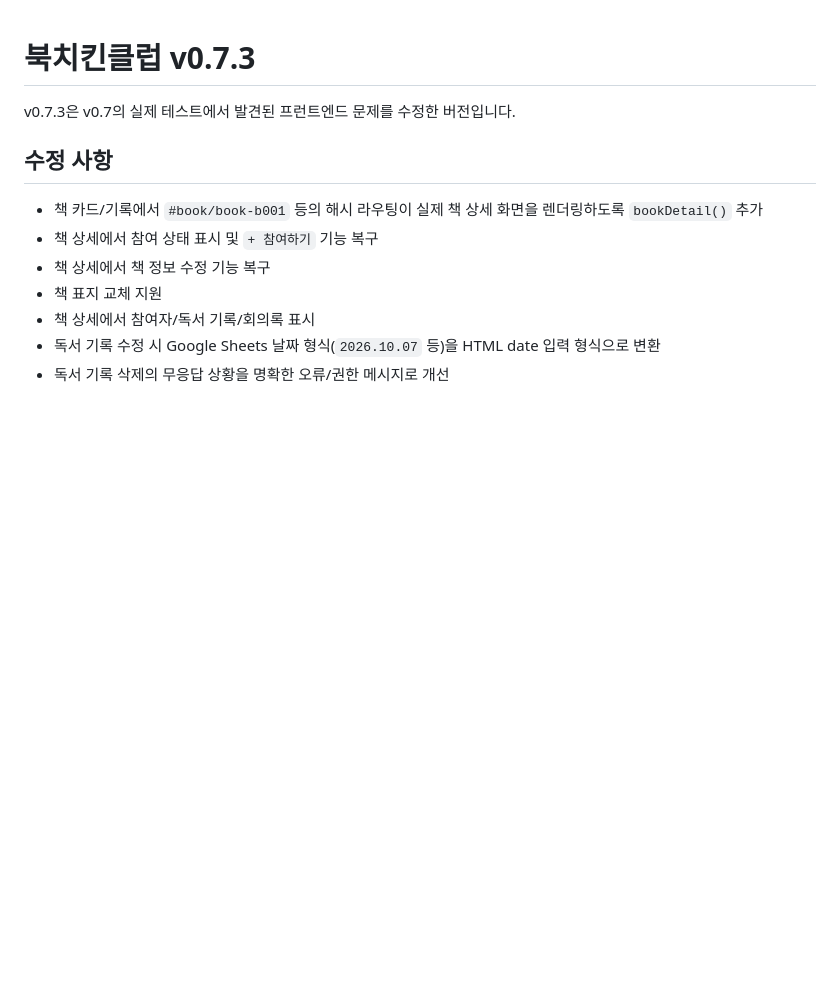
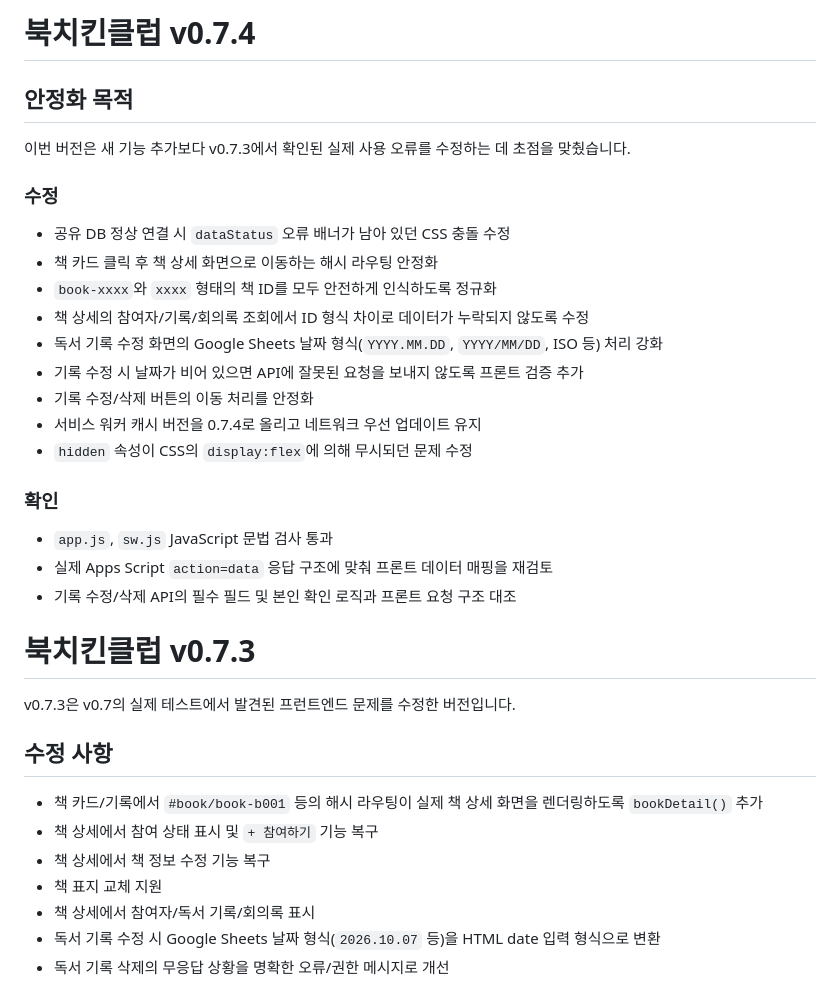
Before and after one commit to ssaron33/bookchickenclub, a Markdown page: README.md, the part around the change. Rendered like a GitHub page; blank space fills up the shorter version.

```diff
--- a/README.md
+++ b/README.md
@@ -1,3 +1,25 @@
+# 북치킨클럽 v0.7.4
+
+## 안정화 목적
+이번 버전은 새 기능 추가보다 v0.7.3에서 확인된 실제 사용 오류를 수정하는 데 초점을 맞췄습니다.
+
+### 수정
+- 공유 DB 정상 연결 시 `dataStatus` 오류 배너가 남아 있던 CSS 충돌 수정
+- 책 카드 클릭 후 책 상세 화면으로 이동하는 해시 라우팅 안정화
+- `book-xxxx`와 `xxxx` 형태의 책 ID를 모두 안전하게 인식하도록 정규화
+- 책 상세의 참여자/기록/회의록 조회에서 ID 형식 차이로 데이터가 누락되지 않도록 수정
+- 독서 기록 수정 화면의 Google Sheets 날짜 형식(`YYYY.MM.DD`, `YYYY/MM/DD`, ISO 등) 처리 강화
+- 기록 수정 시 날짜가 비어 있으면 API에 잘못된 요청을 보내지 않도록 프론트 검증 추가
+- 기록 수정/삭제 버튼의 이동 처리를 안정화
+- 서비스 워커 캐시 버전을 0.7.4로 올리고 네트워크 우선 업데이트 유지
+- `hidden` 속성이 CSS의 `display:flex`에 의해 무시되던 문제 수정
+
+### 확인
+- `app.js`, `sw.js` JavaScript 문법 검사 통과
+- 실제 Apps Script `action=data` 응답 구조에 맞춰 프론트 데이터 매핑을 재검토
+- 기록 수정/삭제 API의 필수 필드 및 본인 확인 로직과 프론트 요청 구조 대조
+
+
 # 북치킨클럽 v0.7.3
 
 v0.7.3은 v0.7의 실제 테스트에서 발견된 프런트엔드 문제를 수정한 버전입니다.
```
